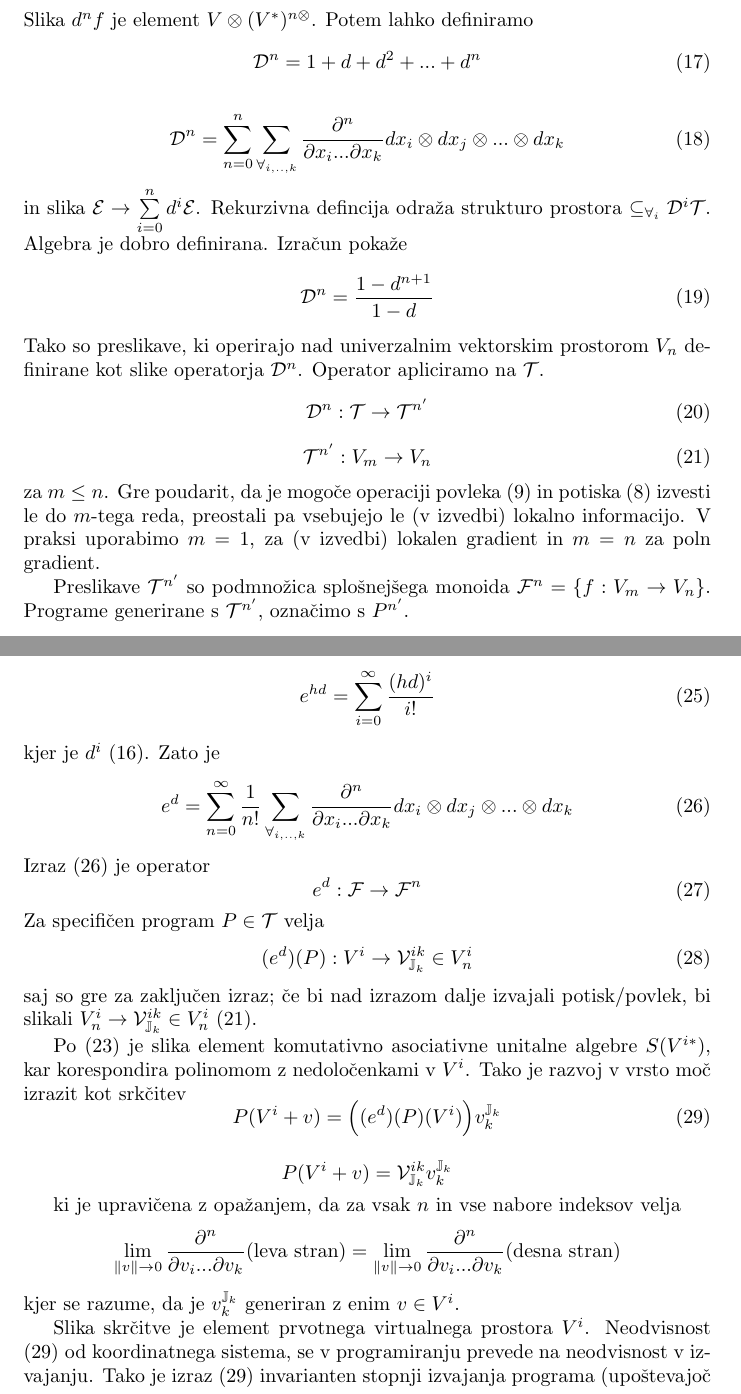
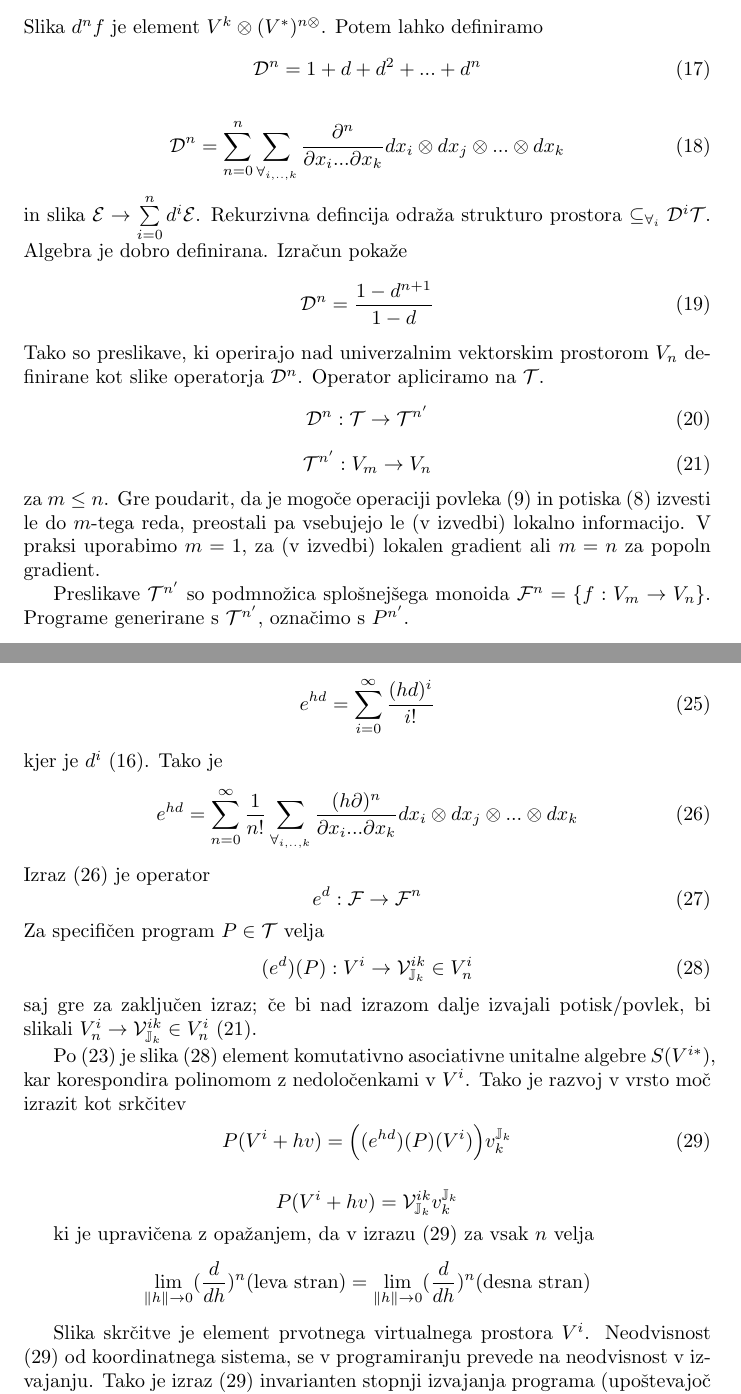
Before and after one commit to ZigaSajovic/dCpp, a LaTeX paper (autodiff.tex): two parts of pages 7 and 8 of 10, joined at a grey line, cut so that both start at the same text. Compiled offline with pdfLaTeX.

Commit message:
Poenostavil dokaz/upravičitev, skozi smerne odvode

```diff
--- a/autodiff.tex
+++ b/autodiff.tex
@@ -343,7 +343,7 @@ Potem lahko definiramo prostor, ki ga generiramo kot direktno vsoto $V\bigoplus
 \begin{equation}\label{eq:d}
 d^nf=\sum_{\forall_{i,..,k}}\frac{\partial^n f}{\partial x_i...\partial x_k}dx_i\otimes dx_j\otimes...\otimes dx_k
 \end{equation}
-Slika $d^nf$ je element $V\otimes(V^*)^{n\otimes}$.
+Slika $d^nf$ je element $V^k\otimes(V^*)^{n\otimes}$.
 Potem lahko definiramo
 \begin{equation}\label{eq:op}
 \D^n=1+ d+ d^2+...+ d^n
@@ -363,7 +363,7 @@ Potem lahko definiramo
  \begin{equation}\label{eq:t^n}
  	\T^{n'}:V_m\to V_n
  \end{equation}
- za $m\le n$. Gre poudarit, da je mogoče operaciji povleka $\eqref{eq:pullback}$ in potiska $\eqref{eq:pushfirward}$ izvesti le do $m$-tega reda, preostali pa vsebujejo le (v izvedbi) lokalno informacijo. V praksi uporabimo $m=1$, za (v izvedbi) lokalen gradient in $m=n$ za poln gradient. \label{note:m<=n}
+ za $m\le n$. Gre poudarit, da je mogoče operaciji povleka $\eqref{eq:pullback}$ in potiska $\eqref{eq:pushfirward}$ izvesti le do $m$-tega reda, preostali pa vsebujejo le (v izvedbi) lokalno informacijo. V praksi uporabimo $m=1$, za (v izvedbi) lokalen gradient ali $m=n$ za popoln gradient. \label{note:m<=n}
 
  Preslikave $\T^{n'}$ so podmnožica splošnejšega monoida $\F^n=\{f:V_m\to V_n\}$. Programe generirane s $\T^{n'}$, označimo s $P^{n'}$.
 
@@ -404,30 +404,29 @@ Potem lahko definiramo
 \begin{equation}
 	e^{hd}=\sum\limits_{i=0}^{\infty}\frac{(hd)^i}{i!}
 \end{equation}
-kjer je $d^i$ $\eqref{eq:d}$. Zato je
+kjer je $d^i$ $\eqref{eq:d}$. Tako je
 \begin{equation}\label{eq:e^d}
-	e^d=\sum\limits_{n=0}^{\infty}\frac{1}{n!}\sum_{\forall_{i,..,k}}\frac{\partial^n }{\partial x_i...\partial x_k}dx_i\otimes dx_j\otimes...\otimes dx_k
+	e^{hd}=\sum\limits_{n=0}^{\infty}\frac{1}{n!}\sum_{\forall_{i,..,k}}\frac{(h\partial)^n }{\partial x_i...\partial x_k}dx_i\otimes dx_j\otimes...\otimes dx_k
 \end{equation}
 Izraz $\eqref{eq:e^d}$ je operator
 \begin{equation}
 	e^d:\F\to\F^n
 \end{equation}
 Za specifičen program $P\in\T$ velja
-\begin{equation}
+\begin{equation}\label{eq:specProg}
 	(e^d)(P):V^i\to \VV^{ik}_{\JJ_k}\in V_n^i
 \end{equation}
-saj so gre za zaključen izraz; če bi nad izrazom dalje izvajali potisk/povlek, bi slikali $V^i_n\to\VV^{ik}_{\JJ_k}\in V^i_n$ $\eqref{eq:t^n}$.
+saj gre za zaključen izraz; če bi nad izrazom dalje izvajali potisk/povlek, bi slikali $V^i_n\to\VV^{ik}_{\JJ_k}\in V^i_n$ $\eqref{eq:t^n}$.
 
- Po $\eqref{eq:vto}$ je slika element komutativno asociativne unitalne algebre $S(V^{i*})$, kar korespondira polinomom z nedoločenkami v $V^i$. Tako je razvoj v vrsto moč izrazit kot srkčitev
+ Po $\eqref{eq:vto}$ je slika $\eqref{eq:specProg}$ element komutativno asociativne unitalne algebre $S(V^{i*})$, kar korespondira polinomom z nedoločenkami v $V^i$. Tako je razvoj v vrsto moč izrazit kot srkčitev
  \begin{equation}\label{eq:tenzorVrsta}
- 	P(V^i+v) = \Big((e^d)(P)(V^i)\Big)v^{\JJ_k}_{k}
+ 	P(V^i+hv) = \Big((e^{hd})(P)(V^i)\Big)v^{\JJ_k}_{k}
  \end{equation}
 
- $$P(V^i+v) = \VV^{ik}_{\JJ_k}v^{\JJ_k}_{k}$$
+ $$P(V^i+hv) = \VV^{ik}_{\JJ_k}v^{\JJ_k}_{k}$$
 
-ki je upravičena z opažanjem, da za vsak $n$ in vse nabore indeksov velja
-$$\lim\limits_{\lVert v\rVert\to 0}\frac{\partial^n }{\partial v_i...\partial v_k}\text{(leva stran)}=\lim\limits_{\lVert v\rVert\to 0}\frac{\partial^n }{\partial v_i...\partial v_k}\text{(desna stran)}$$
-kjer se razume, da je $v^{\JJ_k}_{k}$ generiran z enim $v\in V^i$.
+ki je upravičena z opažanjem, da v izrazu $\eqref{eq:tenzorVrsta}$ za vsak $n$ velja
+$$\lim\limits_{\lVert h\rVert\to 0}(\frac{d}{dh})^n\text{(leva stran)}=\lim\limits_{\lVert h\rVert\to 0}(\frac{d}{dh})^n\text{(desna stran)}$$
 
 Slika skrčitve je element prvotnega virtualnega prostora $V^i$. Neodvisnost $(\ref{eq:tenzorVrsta})$ od koordinatnega sistema, se v programiranju prevede na neodvisnost v izvajanju. Tako je izraz $(\ref{eq:tenzorVrsta})$ invarianten stopnji izvajanja programa (upoštevajoč $\eqref{eq:t^n}$).
 
```
